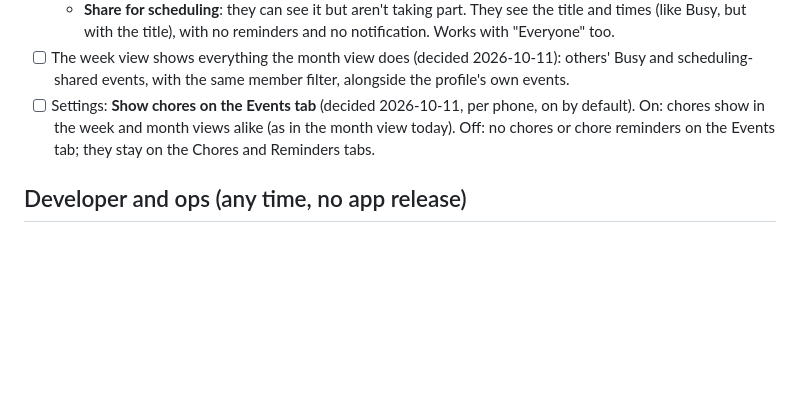
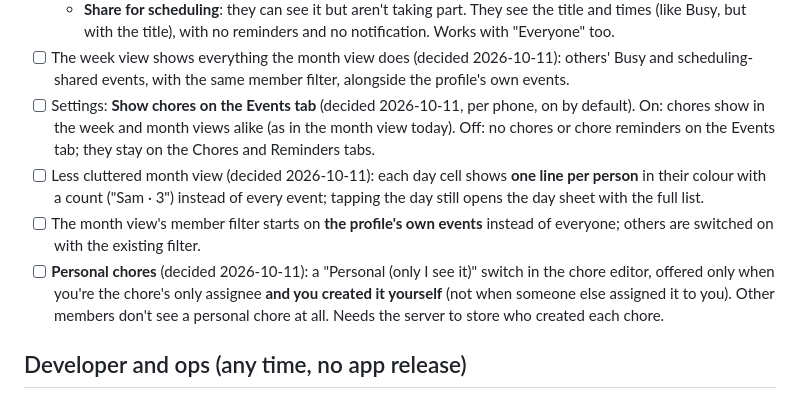
Before and after one commit to Soulmanyes/everyday-app, a Markdown page: ROADMAP.md, the part around the change. Rendered like a GitHub page; blank space fills up the shorter version.

Commit message:
docs: Phase 9.5 adds per-person month cells, own-events default filter, personal chores
Co-Authored-By: Claude Opus 5.5 <noreply@anthropic.com>

```diff
--- a/ROADMAP.md
+++ b/ROADMAP.md
@@ -133,6 +133,9 @@ Gaps left by 2.0.0, and one new feature, planned 2026-10-11. Not started.
   - **Share for scheduling**: they can see it but aren't taking part. They see the title and times (like Busy, but with the title), with no reminders and no notification. Works with "Everyone" too.
 - [ ] The week view shows everything the month view does (decided 2026-10-11): others' Busy and scheduling-shared events, with the same member filter, alongside the profile's own events.
 - [ ] Settings: **Show chores on the Events tab** (decided 2026-10-11, per phone, on by default). On: chores show in the week and month views alike (as in the month view today). Off: no chores or chore reminders on the Events tab; they stay on the Chores and Reminders tabs.
+- [ ] Less cluttered month view (decided 2026-10-11): each day cell shows **one line per person** in their colour with a count ("Sam · 3") instead of every event; tapping the day still opens the day sheet with the full list.
+- [ ] The month view's member filter starts on **the profile's own events** instead of everyone; others are switched on with the existing filter.
+- [ ] **Personal chores** (decided 2026-10-11): a "Personal (only I see it)" switch in the chore editor, offered only when you're the chore's only assignee **and you created it yourself** (not when someone else assigned it to you). Other members don't see a personal chore at all. Needs the server to store who created each chore.
 
 ## Developer and ops (any time, no app release)
 - [x] CI: GitHub Actions building the server and the debug APK and running the unit tests (2026-10-09)
```
